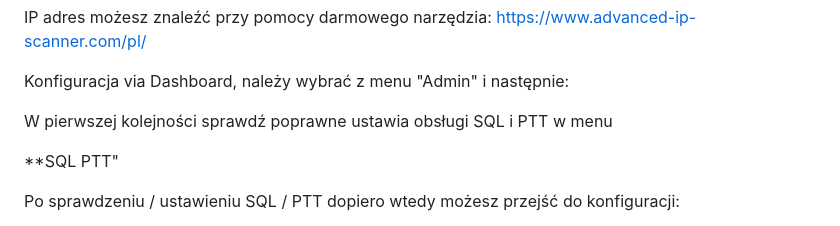
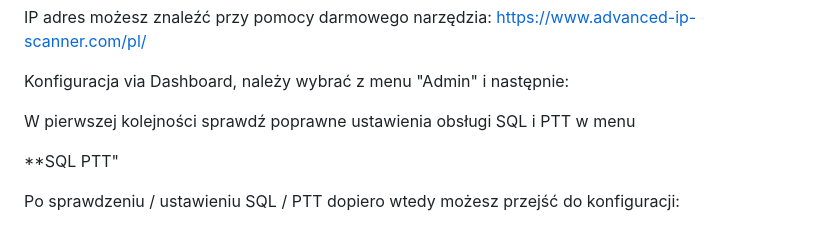
Before and after one commit to FM-POLAND/hotspot-rpi-image, a Markdown page: README.md, the part around the change. Drawn GitHub-style.

```diff
--- a/README.md
+++ b/README.md
@@ -26,7 +26,7 @@ IP adres możesz znaleźć przy pomocy darmowego narzędzia: https://www.advance
 
 Konfiguracja via Dashboard, należy wybrać z menu "Admin" i następnie:
 
-W pierwszej kolejności sprawdź poprawne ustawia obsługi SQL i PTT w menu
+W pierwszej kolejności sprawdź poprawne ustawienia obsługi SQL i PTT w menu
 
 **SQL PTT"
 
```
